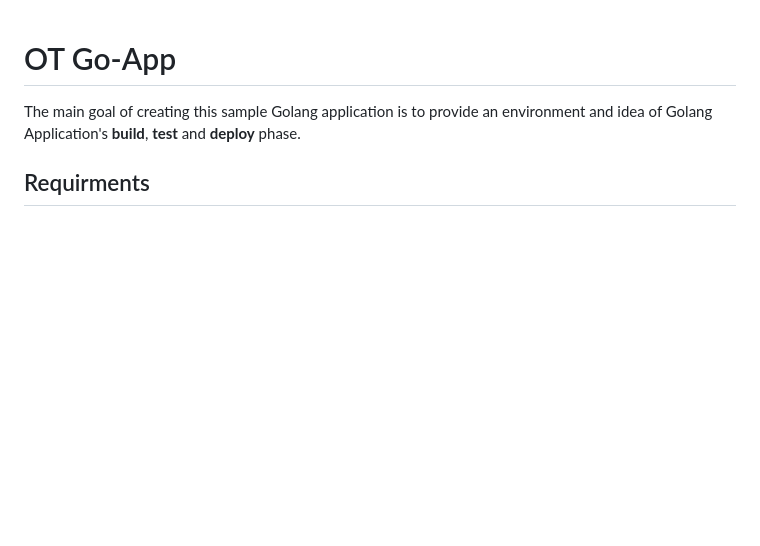
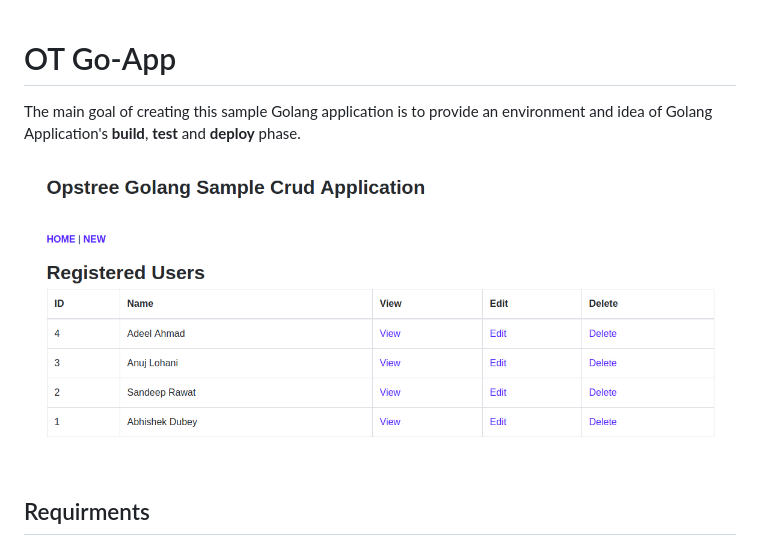
Before and after one commit to opstree/OT-Microservices, a Markdown page: README.md, the part around the change printed below. Rendered like a GitHub page; pictures changed too: img/app.png (added); blank space fills up the shorter version.

```diff
--- a/README.md
+++ b/README.md
@@ -1,6 +1,8 @@
 # OT Go-App
 
 The main goal of creating this sample Golang application is to provide an environment and idea of Golang Application's **build**, **test** and **deploy** phase.
+
+![](./img/app.png)
 
 ## Requirments
 
```
Also changed, not shown: other parts of README.md (+1 -1 lines).
